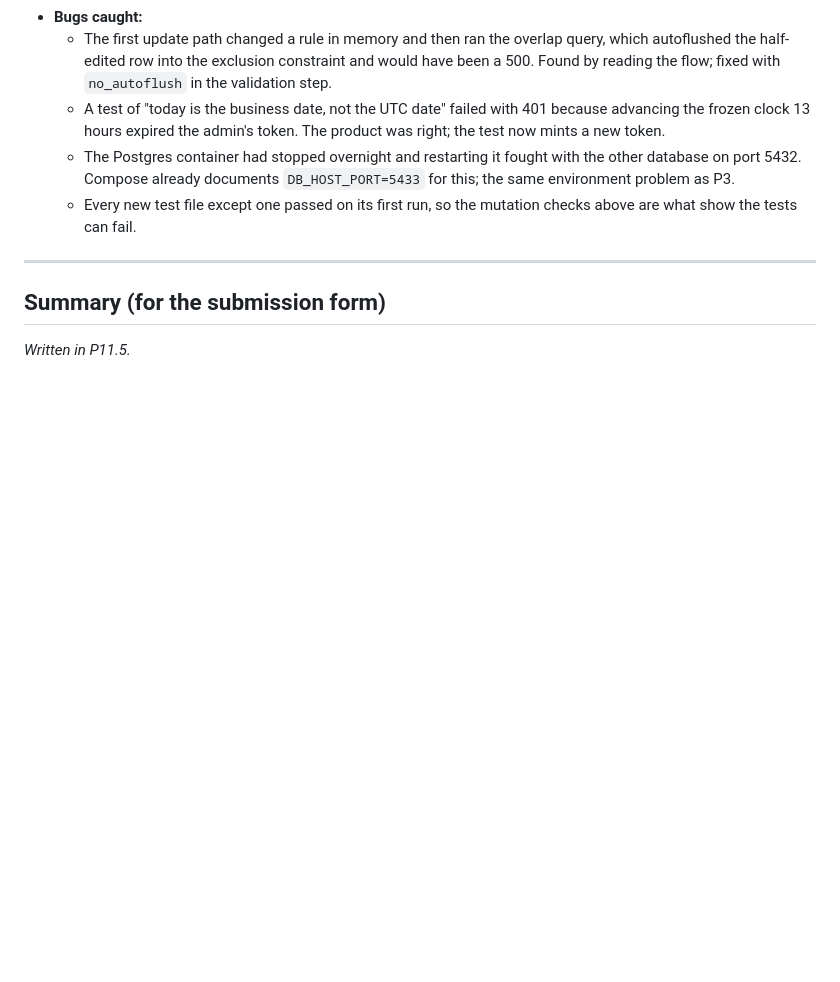
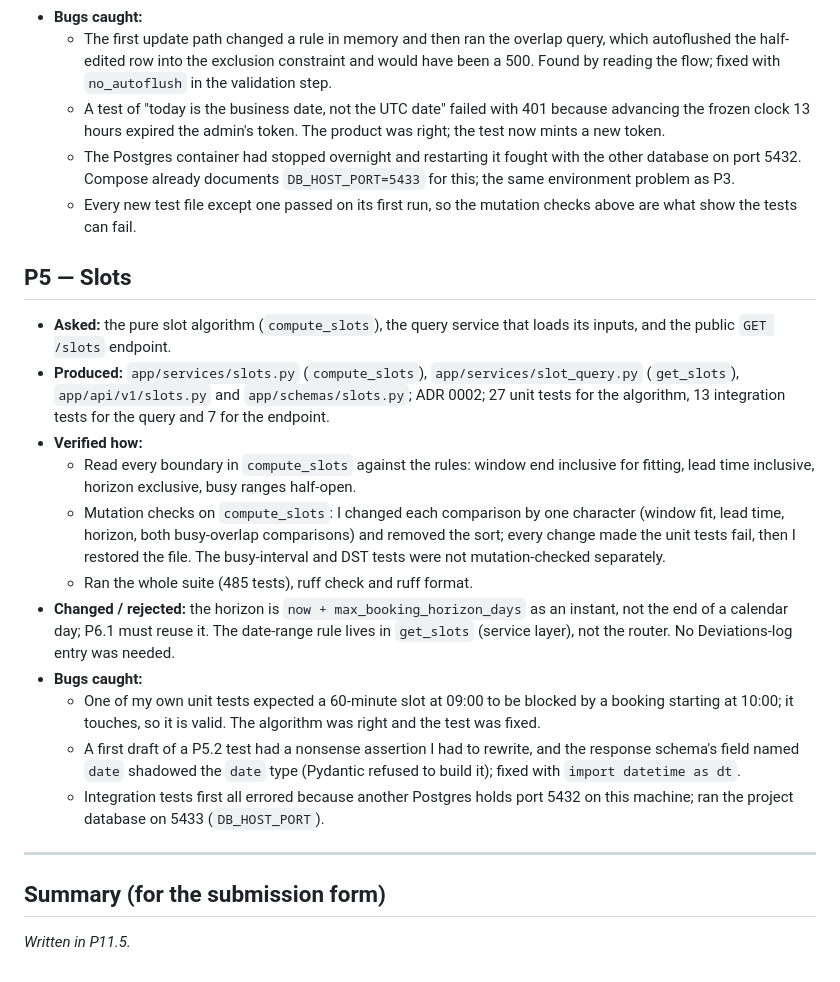
Before and after one commit to suhaylshokirov/booking-system-for-mohirlar, a Markdown page: AI_USAGE.md, the part around the change. Rendered like a GitHub page; blank space fills up the shorter version.

Commit message:
docs(ai-usage): log the P5 slots phase

```diff
--- a/AI_USAGE.md
+++ b/AI_USAGE.md
@@ -291,6 +291,37 @@ in [`CLAUDE.md`](CLAUDE.md).
   - Every new test file except one passed on its first run, so the mutation
     checks above are what show the tests can fail.
 
+## P5 — Slots
+
+- **Asked:** the pure slot algorithm (`compute_slots`), the query service that
+  loads its inputs, and the public `GET /slots` endpoint.
+- **Produced:** `app/services/slots.py` (`compute_slots`), `app/services/slot_query.py`
+  (`get_slots`), `app/api/v1/slots.py` and `app/schemas/slots.py`; ADR 0002;
+  27 unit tests for the algorithm, 13 integration tests for the query and 7 for
+  the endpoint.
+- **Verified how:**
+  - Read every boundary in `compute_slots` against the rules: window end
+    inclusive for fitting, lead time inclusive, horizon exclusive, busy ranges
+    half-open.
+  - Mutation checks on `compute_slots`: I changed each comparison by one
+    character (window fit, lead time, horizon, both busy-overlap comparisons) and
+    removed the sort; every change made the unit tests fail, then I restored the
+    file. The busy-interval and DST tests were not mutation-checked separately.
+  - Ran the whole suite (485 tests), ruff check and ruff format.
+- **Changed / rejected:** the horizon is `now + max_booking_horizon_days` as an
+  instant, not the end of a calendar day; P6.1 must reuse it. The date-range
+  rule lives in `get_slots` (service layer), not the router. No Deviations-log
+  entry was needed.
+- **Bugs caught:**
+  - One of my own unit tests expected a 60-minute slot at 09:00 to be blocked by
+    a booking starting at 10:00; it touches, so it is valid. The algorithm was
+    right and the test was fixed.
+  - A first draft of a P5.2 test had a nonsense assertion I had to rewrite, and
+    the response schema's field named `date` shadowed the `date` type (Pydantic
+    refused to build it); fixed with `import datetime as dt`.
+  - Integration tests first all errored because another Postgres holds port
+    5432 on this machine; ran the project database on 5433 (`DB_HOST_PORT`).
+
 ---
 
 ## Summary (for the submission form)
```
